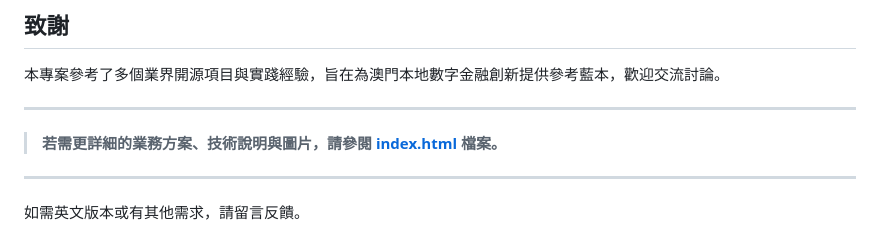
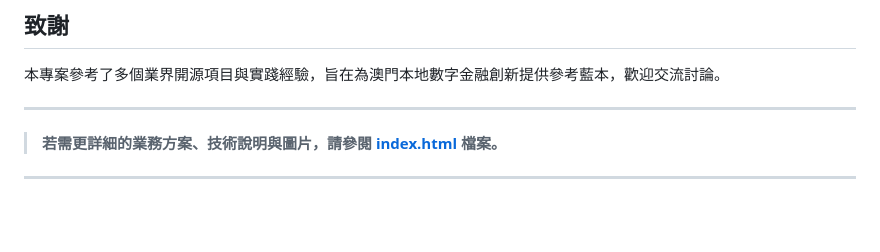
Before and after one commit to BiuwuLOK/MacauPass-interview, a Markdown page: README.md, the part around the change. Rendered like a GitHub page; blank space fills up the shorter version.

```diff
--- a/README.md
+++ b/README.md
@@ -93,5 +93,3 @@
 > **若需更詳細的業務方案、技術說明與圖片，請參閱 [index.html](index.html) 檔案。**
 
 ---
-
-如需英文版本或有其他需求，請留言反饋。
```
